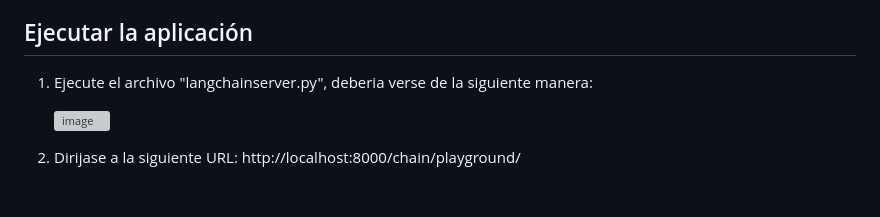
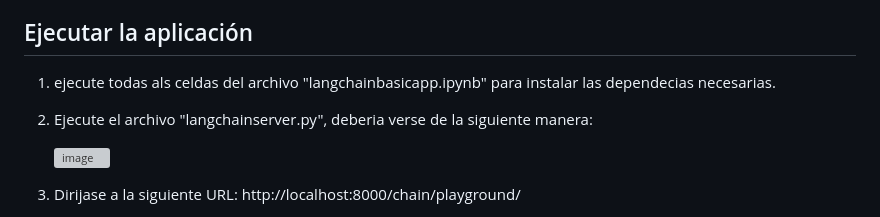
Before and after one commit to Diegoc04/AREP-2024-2, a Markdown page: README.md, the part around the change. Rendered like a GitHub page; blank space fills up the shorter version; grey boxes are pictures that could not be loaded.

```diff
--- a/README.md
+++ b/README.md
@@ -18,7 +18,10 @@ Para instalar el proyecto en su maquina local realizaremos los siguientes pasos.
 4. Abra el proyecto en su IDE y en el archivo "langchainserver.py" en la linea 11 modifique "API_KEY" con su llave.
 
 ## Ejecutar la aplicación
-1. Ejecute el archivo "langchainserver.py", deberia verse de la siguiente manera:
+
+1. ejecute todas als celdas del archivo "langchainbasicapp.ipynb" para instalar las dependecias necesarias.
+
+2. Ejecute el archivo "langchainserver.py", deberia verse de la siguiente manera:
 
    ![image](https://github.com/user-attachments/assets/48fca4ae-0de8-4106-b8e6-0eeebb519c7f)
 
```
